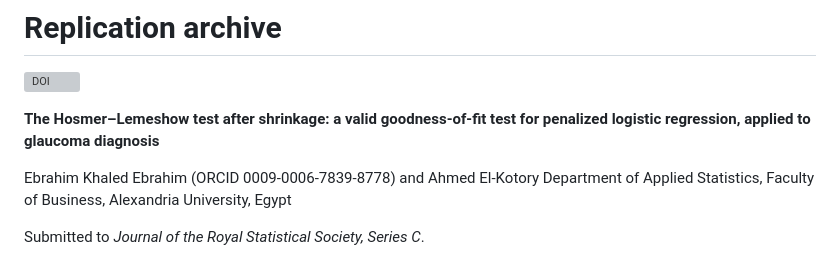
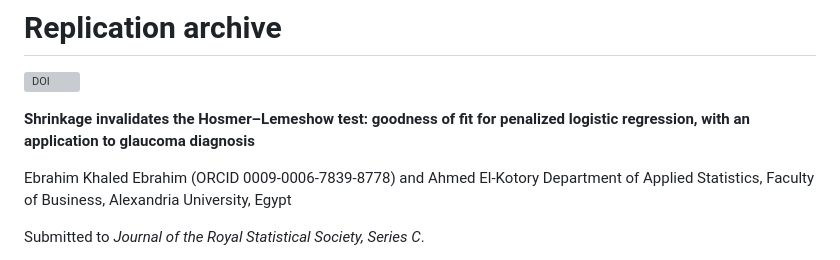
Before and after one commit to ebrahimkhaled/gof-penalized-paper, a Markdown page: README.md, the part around the change. Rendered like a GitHub page; grey boxes are pictures that could not be loaded.

Commit message:
Match README title to the manuscript

```diff
--- a/README.md
+++ b/README.md
@@ -2,8 +2,8 @@
 
 [![DOI](https://zenodo.org/badge/1331749712.svg)](https://doi.org/10.5281/zenodo.21900114)
 
-**The Hosmer–Lemeshow test after shrinkage: a valid goodness-of-fit test for penalized
-logistic regression, applied to glaucoma diagnosis**
+**Shrinkage invalidates the Hosmer–Lemeshow test: goodness of fit for penalized
+logistic regression, with an application to glaucoma diagnosis**
 
 Ebrahim Khaled Ebrahim (ORCID 0009-0006-7839-8778) and Ahmed El-Kotory
 Department of Applied Statistics, Faculty of Business, Alexandria University, Egypt
```
